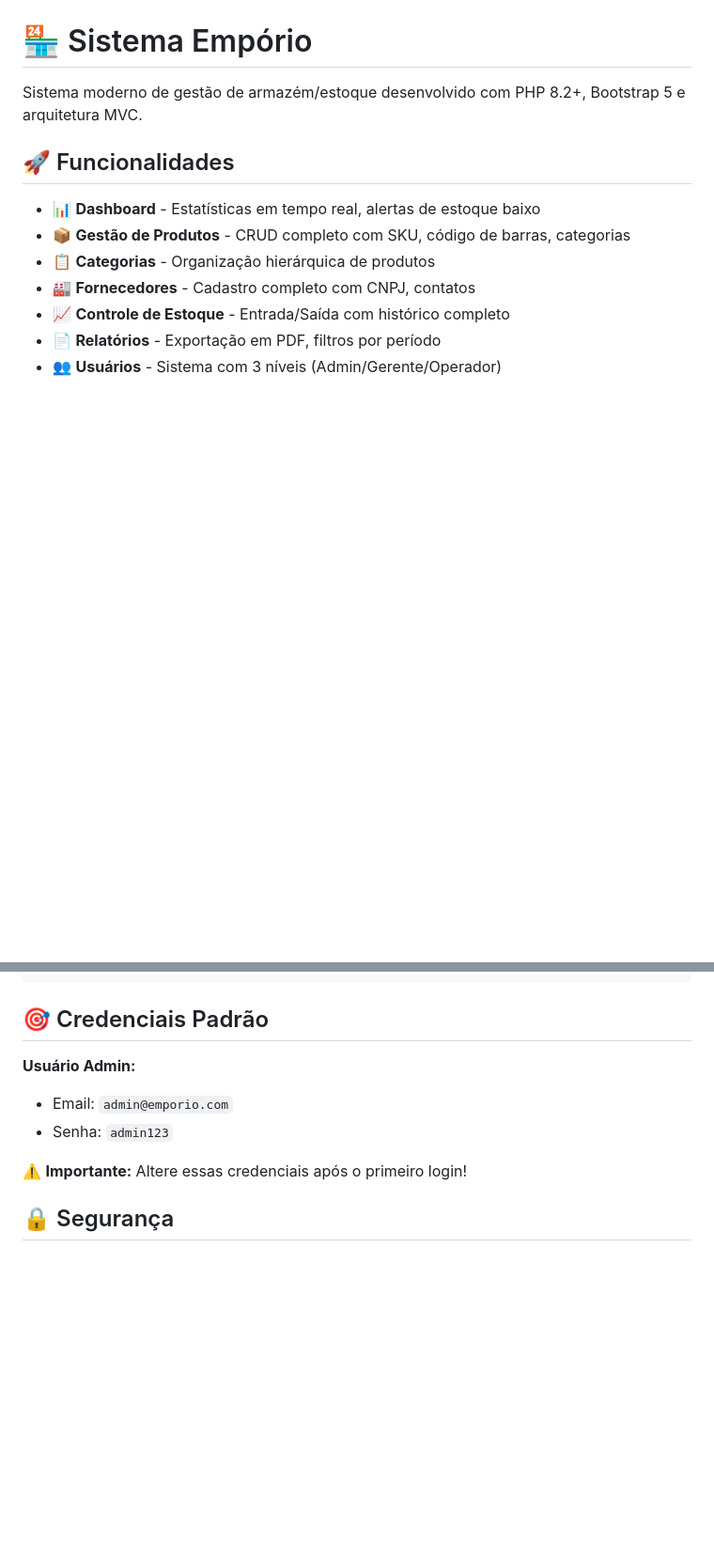
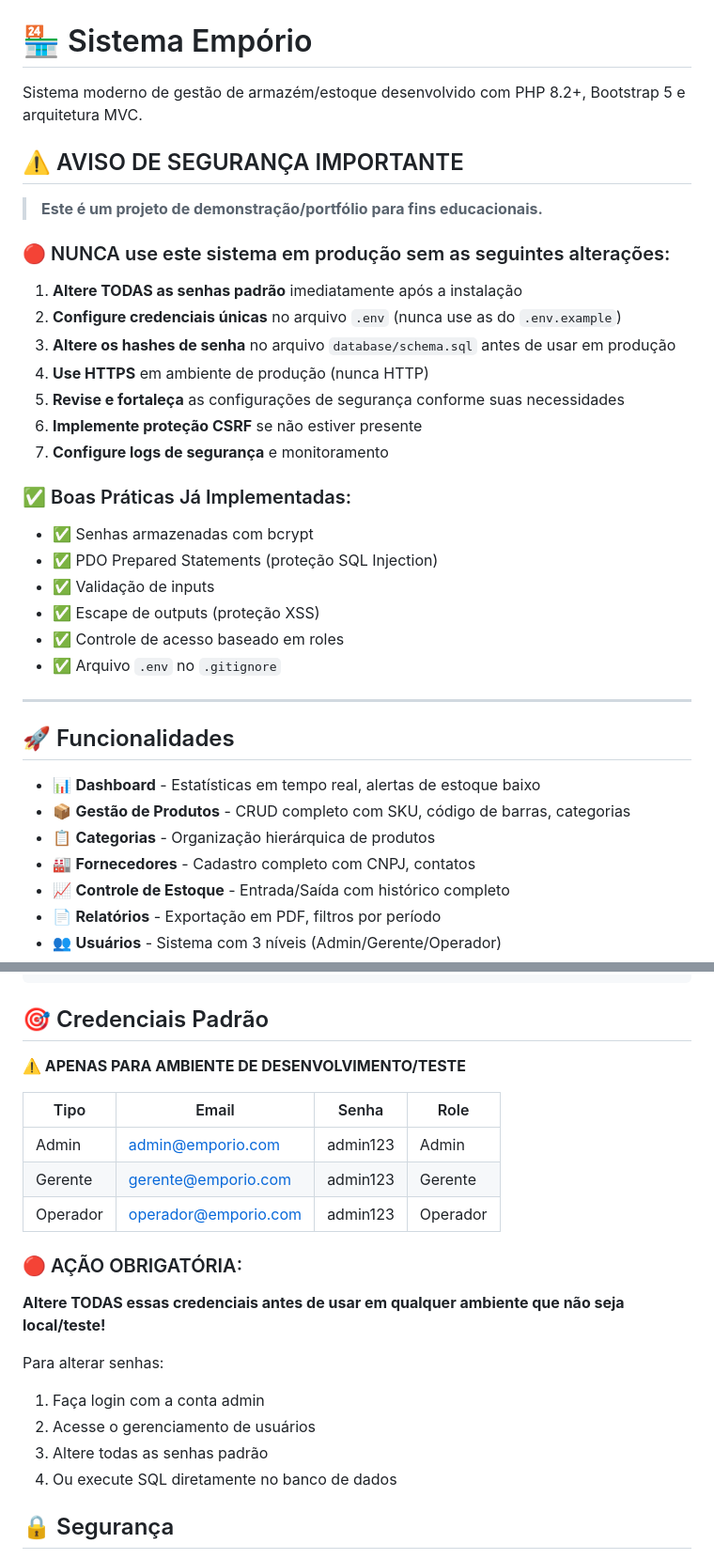
Before and after one commit to BKB06/emporio, a Markdown page: README.md, 2 parts joined by grey strips. Shown at 94% size. GitHub-like rendering; blank space fills up the shorter version.

Commit message:
Add enhanced security warnings to README.md
Co-authored-by: BKB06 <181484479+BKB06@users.noreply.github.com>

```diff
--- a/README.md
+++ b/README.md
@@ -1,6 +1,30 @@
 # 🏪 Sistema Empório
 
 Sistema moderno de gestão de armazém/estoque desenvolvido com PHP 8.2+, Bootstrap 5 e arquitetura MVC.
+
+## ⚠️ AVISO DE SEGURANÇA IMPORTANTE
+
+> **Este é um projeto de demonstração/portfólio para fins educacionais.**
+
+### 🔴 NUNCA use este sistema em produção sem as seguintes alterações:
+
+1. **Altere TODAS as senhas padrão** imediatamente após a instalação
+2. **Configure credenciais únicas** no arquivo `.env` (nunca use as do `.env.example`)
+3. **Altere os hashes de senha** no arquivo `database/schema.sql` antes de usar em produção
+4. **Use HTTPS** em ambiente de produção (nunca HTTP)
+5. **Revise e fortaleça** as configurações de segurança conforme suas necessidades
+6. **Implemente proteção CSRF** se não estiver presente
+7. **Configure logs de segurança** e monitoramento
+
+### ✅ Boas Práticas Já Implementadas:
+- ✅ Senhas armazenadas com bcrypt
+- ✅ PDO Prepared Statements (proteção SQL Injection)
+- ✅ Validação de inputs
+- ✅ Escape de outputs (proteção XSS)
+- ✅ Controle de acesso baseado em roles
+- ✅ Arquivo `.env` no `.gitignore`
+
+---
 
 ## 🚀 Funcionalidades
 
@@ -81,11 +105,22 @@ php -S localhost:8000 -t public
 
 ## 🎯 Credenciais Padrão
 
-**Usuário Admin:**
-- Email: `admin@emporio.com`
-- Senha: `admin123`
+**⚠️ APENAS PARA AMBIENTE DE DESENVOLVIMENTO/TESTE**
 
-⚠️ **Importante:** Altere essas credenciais após o primeiro login!
+| Tipo | Email | Senha | Role |
+|------|-------|-------|------|
+| Admin | admin@emporio.com | admin123 | Admin |
+| Gerente | gerente@emporio.com | admin123 | Gerente |
+| Operador | operador@emporio.com | admin123 | Operador |
+
+### 🔴 AÇÃO OBRIGATÓRIA:
+**Altere TODAS essas credenciais antes de usar em qualquer ambiente que não seja local/teste!**
+
+Para alterar senhas:
+1. Faça login com a conta admin
+2. Acesse o gerenciamento de usuários
+3. Altere todas as senhas padrão
+4. Ou execute SQL diretamente no banco de dados
 
 ## 🔒 Segurança
 
```
Also changed, not shown: other parts of README.md (+4 -0 lines).
